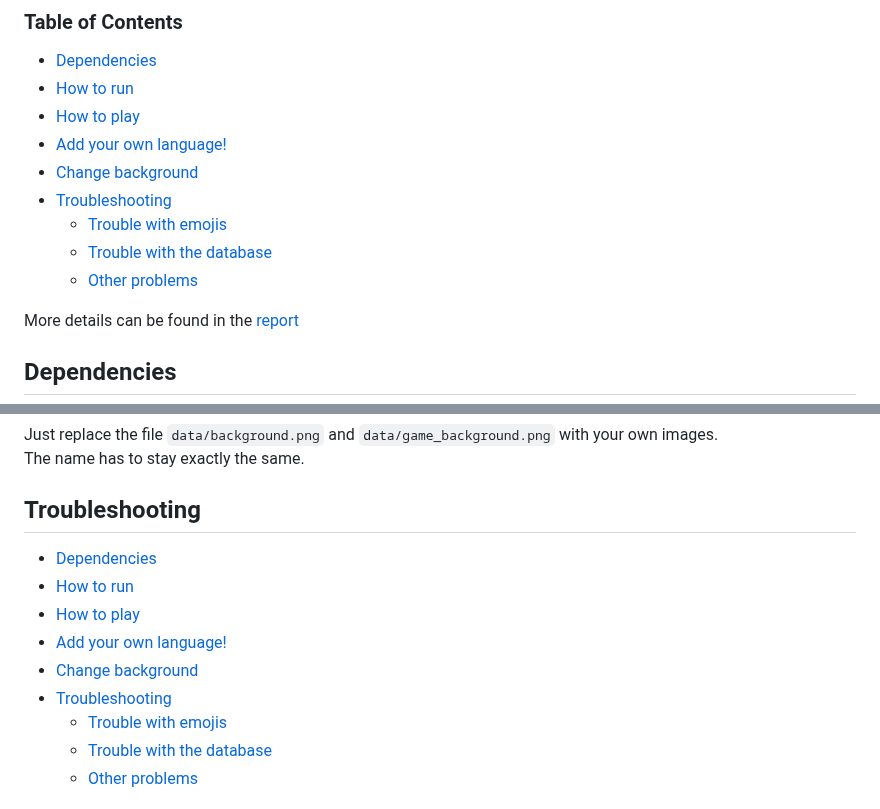
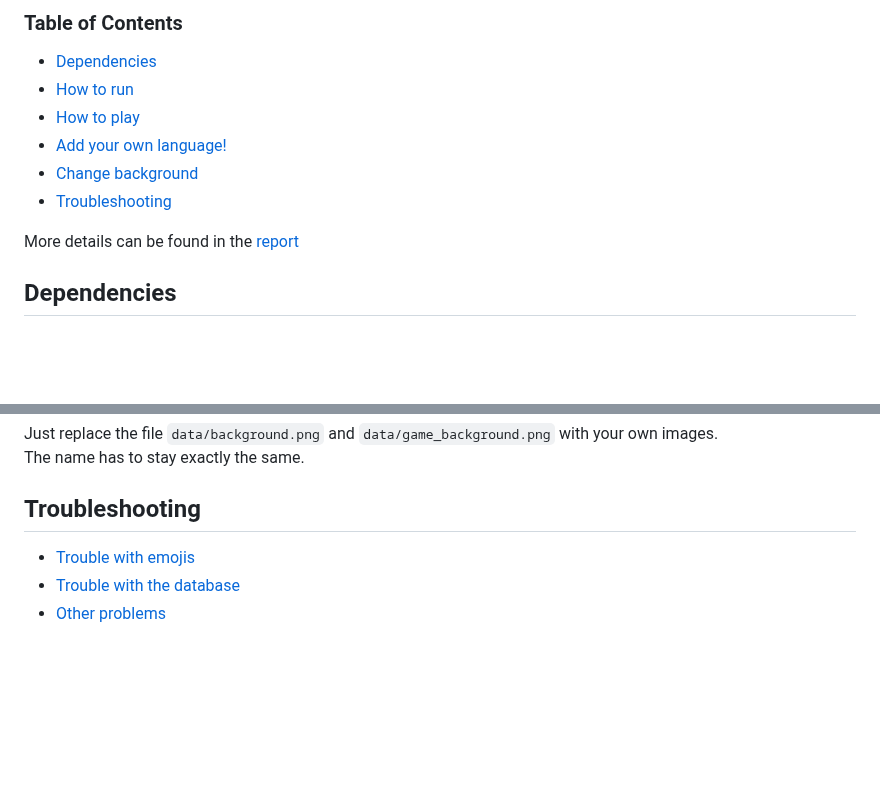
Before and after one commit to donatienLeray/WortEx, a Markdown page: README.md, 2 parts joined by grey strips. GitHub-like rendering; blank space fills up the shorter version.

Commit message:
Update README.md
Edited table of content for troubleshooting

```diff
--- a/README.md
+++ b/README.md
@@ -18,9 +18,6 @@ set of seven letters. Be fast, be smart, get a highscore!
 - [Add your own language!](#add-your-own-language)
 - [Change background](#change-background)
 - [Troubleshooting](#troubleshooting)
-  - [Trouble with emojis](#trouble-with-emojis)
-  - [Trouble with the database](#trouble-with-the-database)
-  - [Other problems](#other-problems)
 
 More details can be found in the [report](https://github.com/donatienLeray/WortEx/blob/main/report/report.pdf)
 
@@ -120,12 +117,6 @@ Just replace the file `data/background.png` and `data/game_background.png` with
 The name has to stay exactly the same.
 
 ## Troubleshooting
-- [Dependencies](#dependencies)
-- [How to run](#how-to-run)
-- [How to play](#how-to-play)
-- [Add your own language!](#add-your-own-language)
-- [Change background](#change-background)
-- [Troubleshooting](#troubleshooting)
   - [Trouble with emojis](#trouble-with-emojis)
   - [Trouble with the database](#trouble-with-the-database)
   - [Other problems](#other-problems)
```
